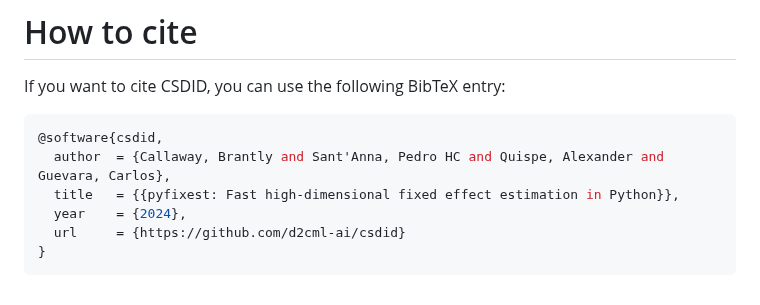
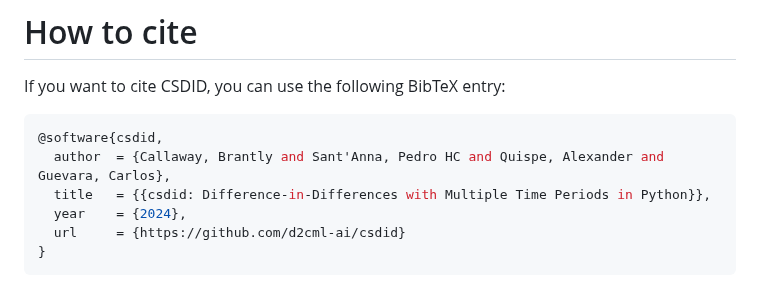
Before and after one commit to d2cml-ai/csdid, a Markdown page: README.md, the part around the change. Drawn GitHub-style.

Commit message:
Update software title in README.md

````diff
--- a/README.md
+++ b/README.md
@@ -304,7 +304,7 @@ If you want to cite CSDID, you can use the following BibTeX entry:
 ``` python
 @software{csdid,
   author  = {Callaway, Brantly and Sant'Anna, Pedro HC and Quispe, Alexander and Guevara, Carlos},
-  title   = {{pyfixest: Fast high-dimensional fixed effect estimation in Python}},
+  title   = {{csdid: Difference-in-Differences with Multiple Time Periods in Python}},
   year    = {2024},
   url     = {https://github.com/d2cml-ai/csdid}
 }
````
